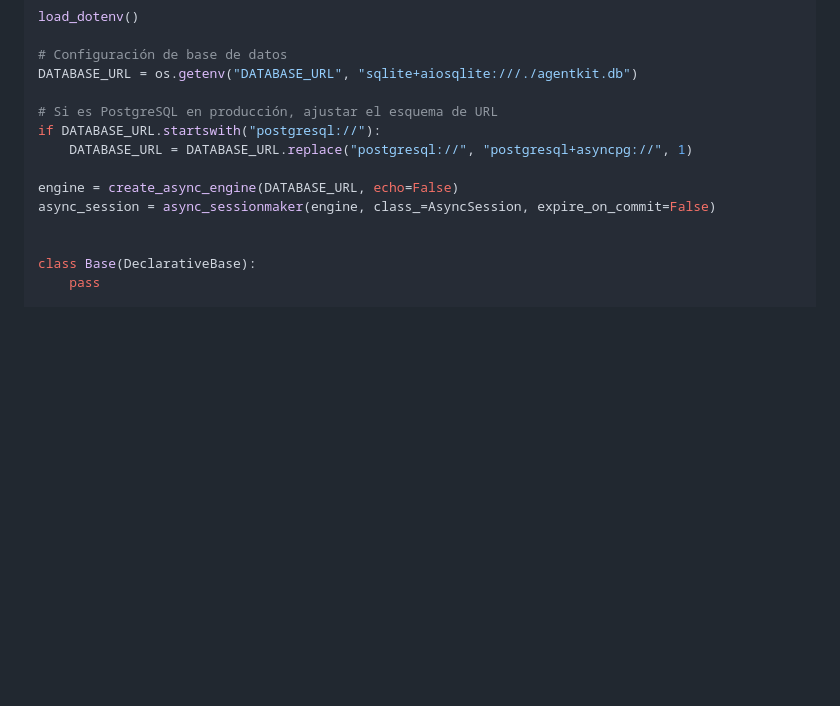
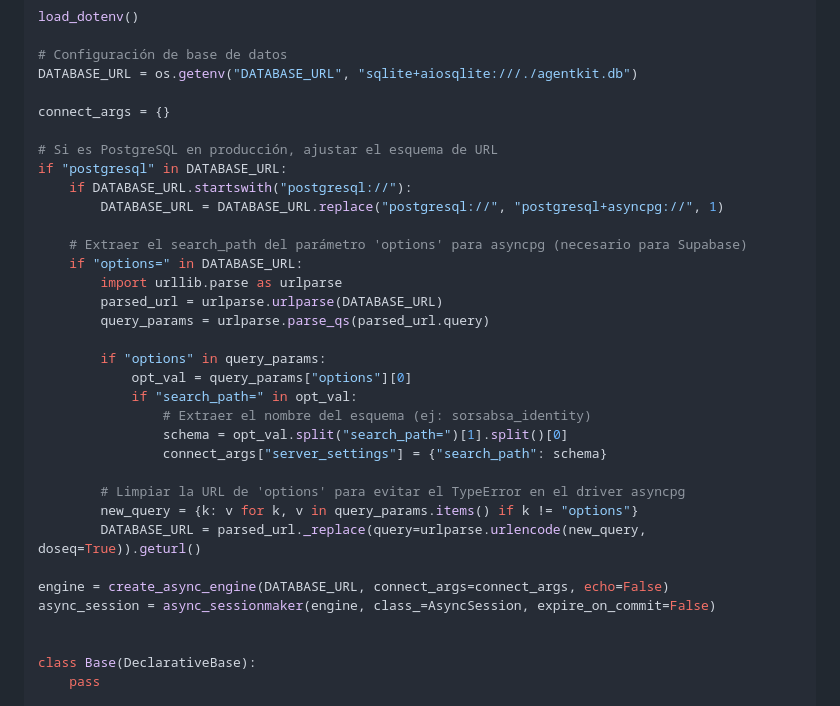
Before and after one commit to ginaproanio/forensedigital, a Markdown page: PeritoDigital/CLAUDE.md, the part around the change. GitHub-like rendering; blank space fills up the shorter version.

Commit message:
fix: correccion cloude

```diff
--- a/PeritoDigital/CLAUDE.md
+++ b/PeritoDigital/CLAUDE.md
@@ -779,11 +779,31 @@ load_dotenv()
 # Configuración de base de datos
 DATABASE_URL = os.getenv("DATABASE_URL", "sqlite+aiosqlite:///./agentkit.db")
 
+connect_args = {}
+
 # Si es PostgreSQL en producción, ajustar el esquema de URL
-if DATABASE_URL.startswith("postgresql://"):
-    DATABASE_URL = DATABASE_URL.replace("postgresql://", "postgresql+asyncpg://", 1)
+if "postgresql" in DATABASE_URL:
+    if DATABASE_URL.startswith("postgresql://"):
+        DATABASE_URL = DATABASE_URL.replace("postgresql://", "postgresql+asyncpg://", 1)
 
-engine = create_async_engine(DATABASE_URL, echo=False)
+    # Extraer el search_path del parámetro 'options' para asyncpg (necesario para Supabase)
+    if "options=" in DATABASE_URL:
+        import urllib.parse as urlparse
+        parsed_url = urlparse.urlparse(DATABASE_URL)
+        query_params = urlparse.parse_qs(parsed_url.query)
+
+        if "options" in query_params:
+            opt_val = query_params["options"][0]
+            if "search_path=" in opt_val:
+                # Extraer el nombre del esquema (ej: sorsabsa_identity)
+                schema = opt_val.split("search_path=")[1].split()[0]
+                connect_args["server_settings"] = {"search_path": schema}
+
+        # Limpiar la URL de 'options' para evitar el TypeError en el driver asyncpg
+        new_query = {k: v for k, v in query_params.items() if k != "options"}
+        DATABASE_URL = parsed_url._replace(query=urlparse.urlencode(new_query, doseq=True)).geturl()
+
+engine = create_async_engine(DATABASE_URL, connect_args=connect_args, echo=False)
 async_session = async_sessionmaker(engine, class_=AsyncSession, expire_on_commit=False)
 
 
```
